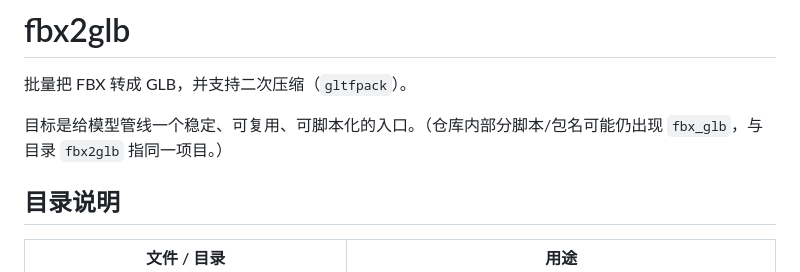
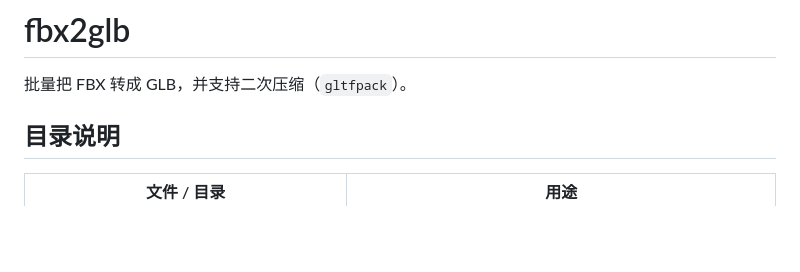
Before and after one commit to zzdream/fbx2glb, a Markdown page: README.md, the part around the change. GitHub-like rendering; blank space fills up the shorter version.

```diff
--- a/README.md
+++ b/README.md
@@ -2,8 +2,6 @@
 # fbx2glb
 
 批量把 FBX 转成 GLB，并支持二次压缩（`gltfpack`）。
-
-目标是给模型管线一个稳定、可复用、可脚本化的入口。（仓库内部分脚本/包名可能仍出现 `fbx_glb`，与目录 `fbx2glb` 指同一项目。）
 
 ## 目录说明
 
```
